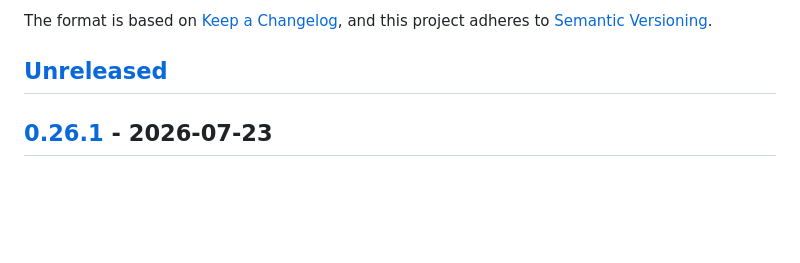
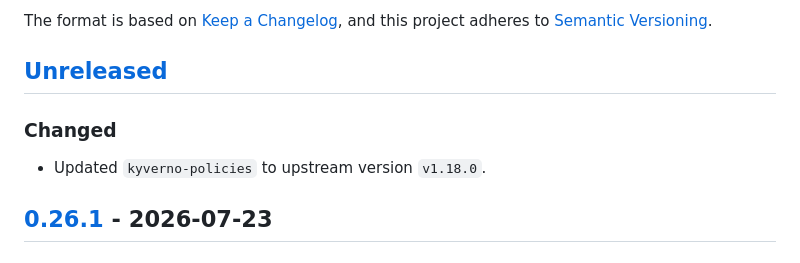
Before and after one commit to giantswarm/kyverno-policies, a Markdown page: CHANGELOG.md, the part around the change. Rendered like a GitHub page; blank space fills up the shorter version.

Commit message:
chore: sync values, schema and changelog from upstream

```diff
--- a/CHANGELOG.md
+++ b/CHANGELOG.md
@@ -6,6 +6,10 @@ The format is based on [Keep a Changelog](https://keepachangelog.com/en/1.0.0/),
 and this project adheres to [Semantic Versioning](https://semver.org/spec/v2.0.0.html).
 
 ## [Unreleased]
+
+### Changed
+
+- Updated `kyverno-policies` to upstream version `v1.18.0`.
 
 ## [0.26.1] - 2026-07-23
 
```
